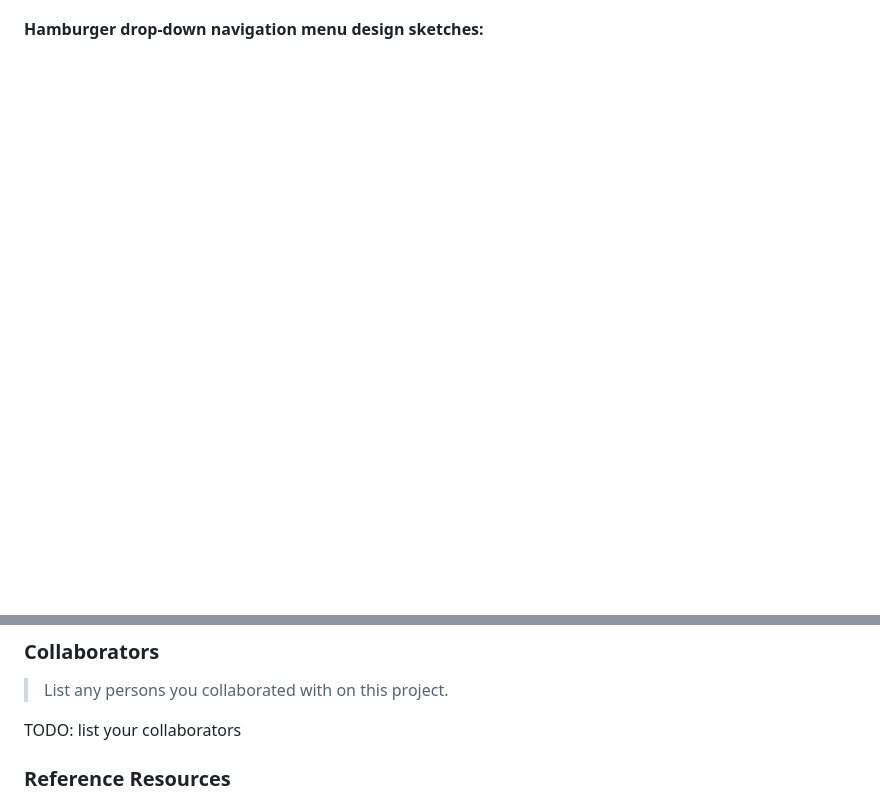
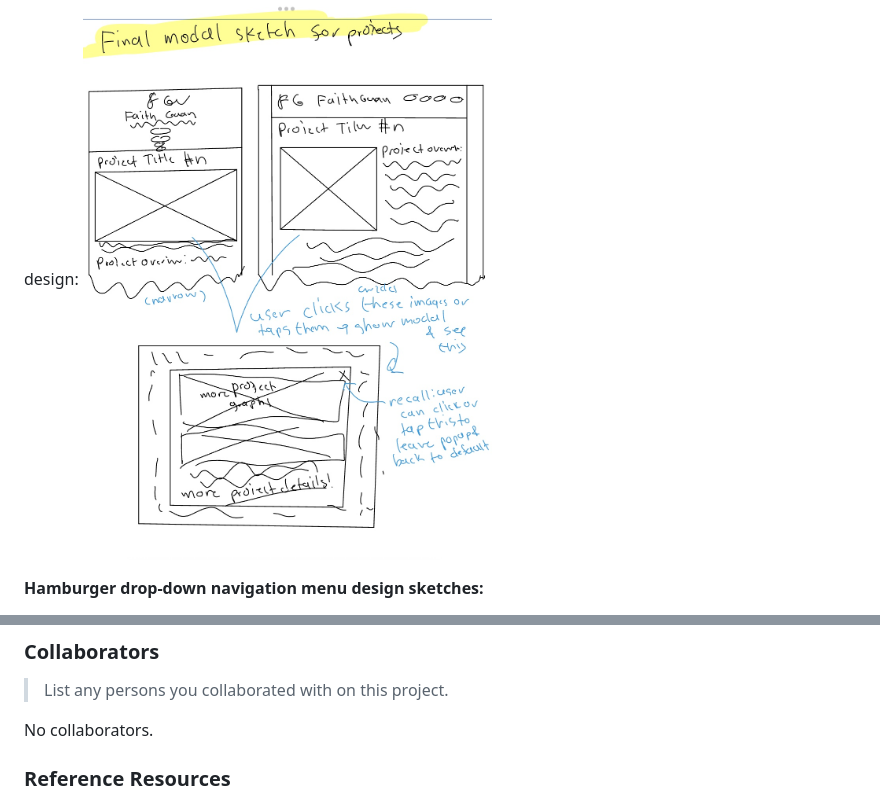
Before and after one commit to faith-s-g/faith-portfolio, a Markdown page: design-plan/milestone-3.md, 2 parts joined by grey strips. Rendered like a GitHub page; pictures changed too: images/final_project_modal.jpg (added); blank space fills up the shorter version.

```diff
--- a/design-plan/milestone-3.md
+++ b/design-plan/milestone-3.md
@@ -49,4 +54,5 @@ Iteration 1 of hamburger menu design:
 Iteration 2 of a modal project image popup design:
+![Final design sketch for a project image modal popup](../images/final_project_modal.jpg)
 
 **Hamburger drop-down navigation menu design sketches:**
 
@@ -137,7 +143,7 @@ on window resize:
 ### Collaborators
 > List any persons you collaborated with on this project.
 
-TODO: list your collaborators
+No collaborators.
 
 
 ### Reference Resources
```
Also changed, not shown: other parts of design-plan/milestone-3.md (+6 -1 lines), images/modal_project_ideation.jpg (added), images/modal_resume_ideation.jpg (added).
